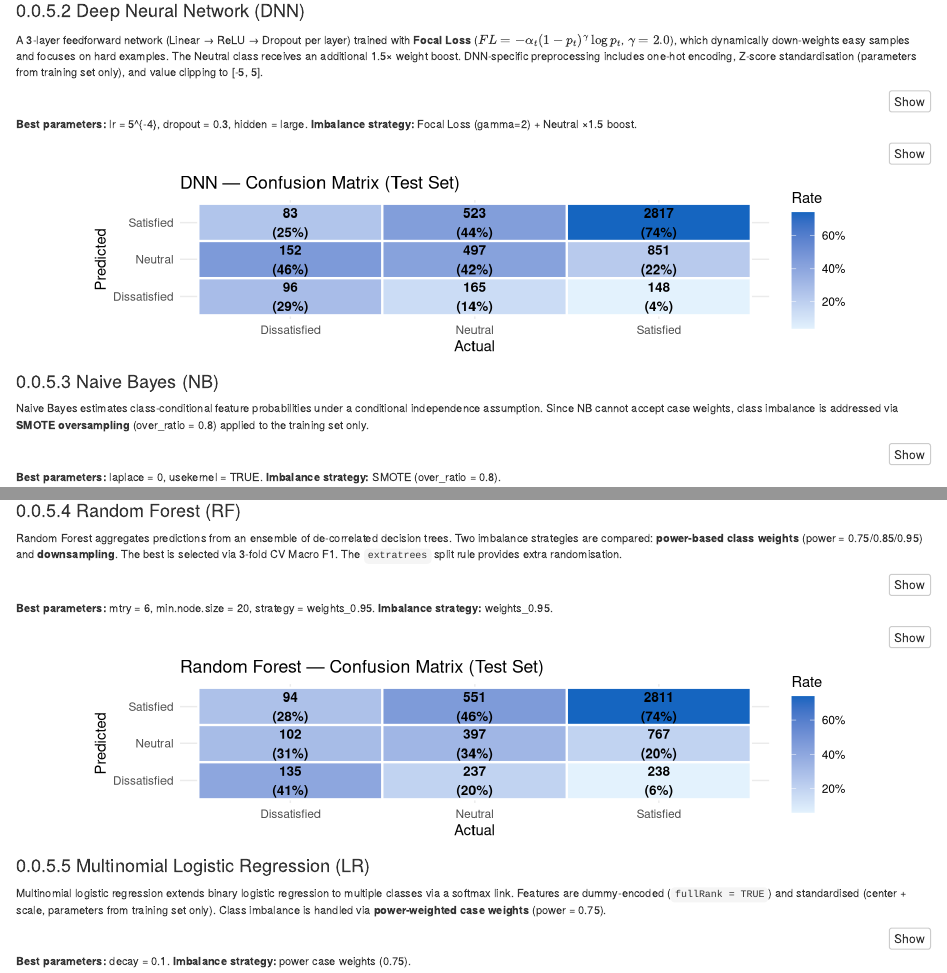
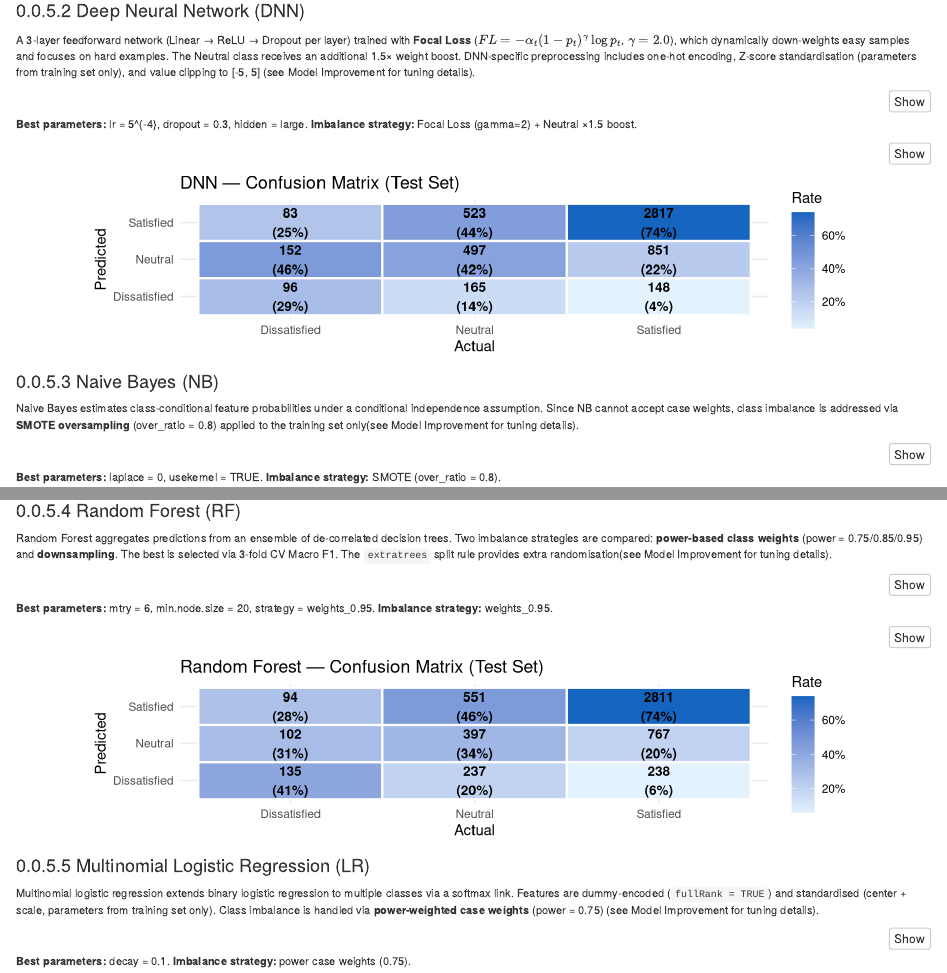
Before and after one commit to zjia0259/STAT5003_final_report, an R Markdown document (report_final_v3.Rmd): the page in a window 1100 px wide, from 5770 px down, and a second part further down, joined at a grey line. Rendered offline with R 4.5, knitr and Pandoc, with nearby package versions; some code elsewhere in the file could not run offline.

Commit message:
Update report_final_v3

````diff
--- a/report_final_v3.Rmd
+++ b/report_final_v3.Rmd
@@ -1064,7 +1064,7 @@ plot_cm(gbm_res$confusion_matrix, "GBM — Confusion Matrix (Test Set)")
 
 #### Deep Neural Network (DNN)
 
-A 3-layer feedforward network (Linear → ReLU → Dropout per layer) trained with **Focal Loss** ($FL = -\alpha_t(1-p_t)^\gamma \log p_t$, $\gamma = 2.0$), which dynamically down-weights easy samples and focuses on hard examples. The Neutral class receives an additional 1.5× weight boost. DNN-specific preprocessing includes one-hot encoding, Z-score standardisation (parameters from training set only), and value clipping to [-5, 5].
+A 3-layer feedforward network (Linear → ReLU → Dropout per layer) trained with **Focal Loss** ($FL = -\alpha_t(1-p_t)^\gamma \log p_t$, $\gamma = 2.0$), which dynamically down-weights easy samples and focuses on hard examples. The Neutral class receives an additional 1.5× weight boost. DNN-specific preprocessing includes one-hot encoding, Z-score standardisation (parameters from training set only), and value clipping to [-5, 5] (see Model Improvement for tuning details).
 
 ```{r dnn-final-code, eval=FALSE}
 ### DNN: Final model with best hyperparameters (pre-computed)
@@ -1112,7 +1112,7 @@ plot_cm(dnn_res$confusion_matrix, "DNN — Confusion Matrix (Test Set)")
 
 #### Naive Bayes (NB)
 
-Naive Bayes estimates class-conditional feature probabilities under a conditional independence assumption. Since NB cannot accept case weights, class imbalance is addressed via **SMOTE oversampling** (over_ratio = 0.8) applied to the training set only.
+Naive Bayes estimates class-conditional feature probabilities under a conditional independence assumption. Since NB cannot accept case weights, class imbalance is addressed via **SMOTE oversampling** (over_ratio = 0.8) applied to the training set only(see Model Improvement for tuning details).
 
 ```{r nb-final-code, eval=FALSE}
 ### NB: Final model with best hyperparameters (pre-computed)
@@ -1143,7 +1143,7 @@ plot_cm(nb_res$confusion_matrix, "Naive Bayes — Confusion Matrix (Test Set)")
 
 #### Random Forest (RF)
 
-Random Forest aggregates predictions from an ensemble of de-correlated decision trees. Two imbalance strategies are compared: **power-based class weights** (power = 0.75/0.85/0.95) and **downsampling**. The best is selected via 3-fold CV Macro F1. The `extratrees` split rule provides extra randomisation.
+Random Forest aggregates predictions from an ensemble of de-correlated decision trees. Two imbalance strategies are compared: **power-based class weights** (power = 0.75/0.85/0.95) and **downsampling**. The best is selected via 3-fold CV Macro F1. The `extratrees` split rule provides extra randomisation(see Model Improvement for tuning details).
 
 ```{r rf-final-code, eval=FALSE}
 ### RF: Best model selected from multiple strategies (pre-computed)
@@ -1175,7 +1175,7 @@ plot_cm(rf_res$confusion_matrix, "Random Forest — Confusion Matrix (Test Set)"
 
 #### Multinomial Logistic Regression (LR)
 
-Multinomial logistic regression extends binary logistic regression to multiple classes via a softmax link. Features are dummy-encoded (`fullRank = TRUE`) and standardised (center + scale, parameters from training set only). Class imbalance is handled via **power-weighted case weights** (power = 0.75).
+Multinomial logistic regression extends binary logistic regression to multiple classes via a softmax link. Features are dummy-encoded (`fullRank = TRUE`) and standardised (center + scale, parameters from training set only). Class imbalance is handled via **power-weighted case weights** (power = 0.75) (see Model Improvement for tuning details).
 
 ```{r lr-final-code, eval=FALSE}
 ### LR: Final model with best hyperparameters (pre-computed)
````
Also changed, not shown: report_final_v3.html.
